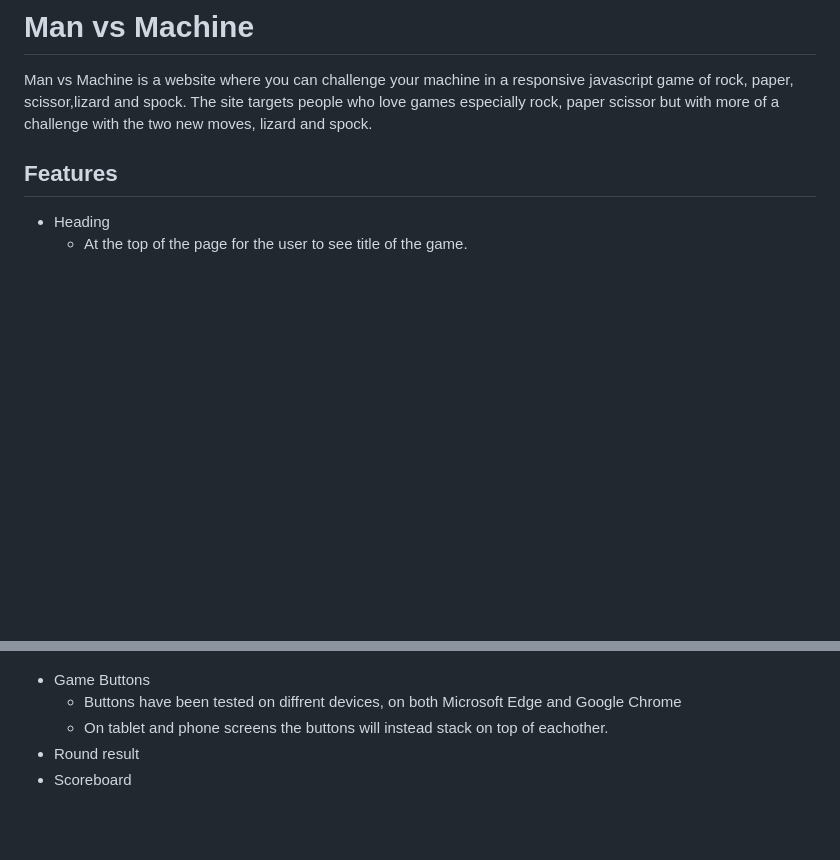
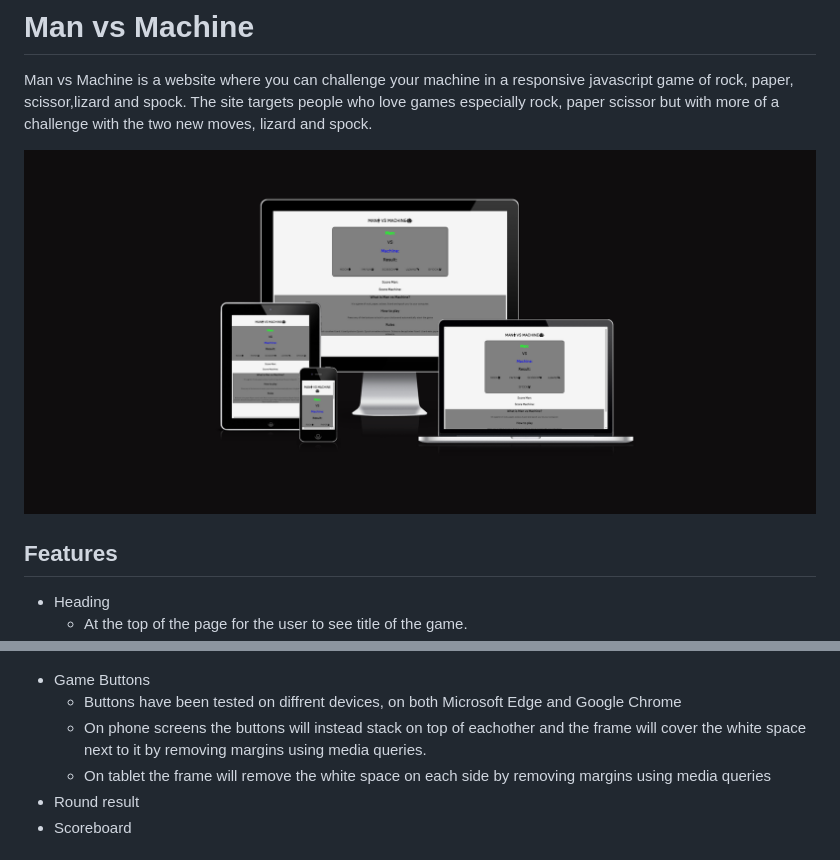
Before and after one commit to Maximiliam999/RPSLS-game, a Markdown page: README.md, 2 parts joined by grey strips. Drawn GitHub-style; pictures changed too: assets/images/amiresponsive.png (added); blank space fills up the shorter version.

Commit message:
add styling to instructions and pictures to readme

```diff
--- a/README.md
+++ b/README.md
@@ -3,6 +3,8 @@
 Man vs Machine is a website where you can challenge your machine in a responsive javascript game of
 rock, paper, scissor,lizard and spock. The site targets people who love games especially rock, paper scissor
 but with more of a challenge with the two new moves, lizard and spock.
+
+![Screenshot of am i responsive](/assets/images/amiresponsive.png "check responsiveness on diffrent screen sizes")
 
 ## Features
 
@@ -52,7 +54,8 @@ but with more of a challenge with the two new moves, lizard and spock.
 
 - Game Buttons
     - Buttons have been tested on diffrent devices, on both Microsoft Edge and Google Chrome
-    - On tablet and phone screens the buttons will instead stack on top of eachother.
+    - On phone screens the buttons will instead stack on top of eachother and the frame will cover the white space next to it by removing margins using media queries.
+    - On tablet the frame will remove the white space on each side by removing margins using media queries
 - Round result
 - Scoreboard
 
```
Also changed, not shown: 1 other file.
